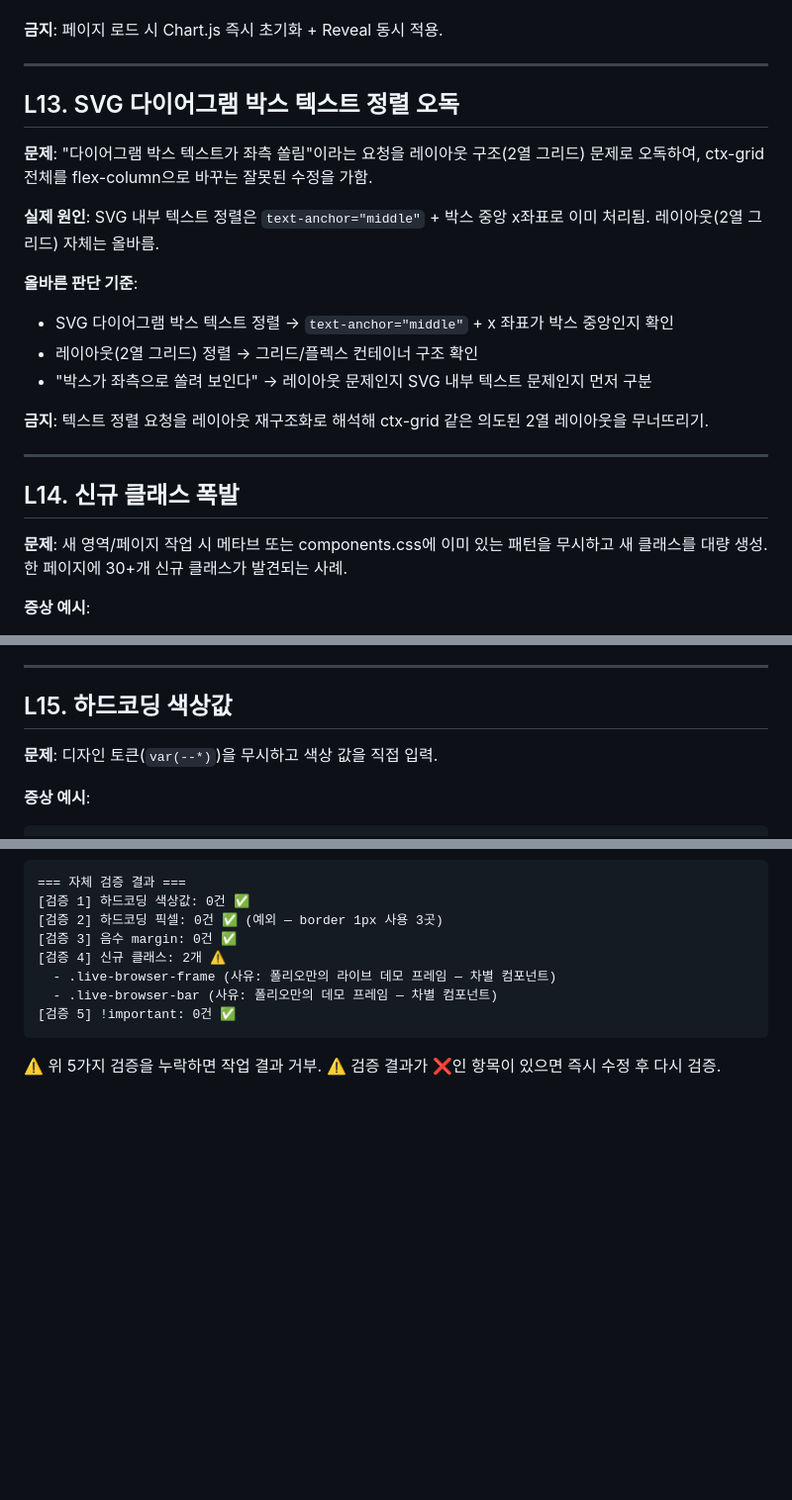
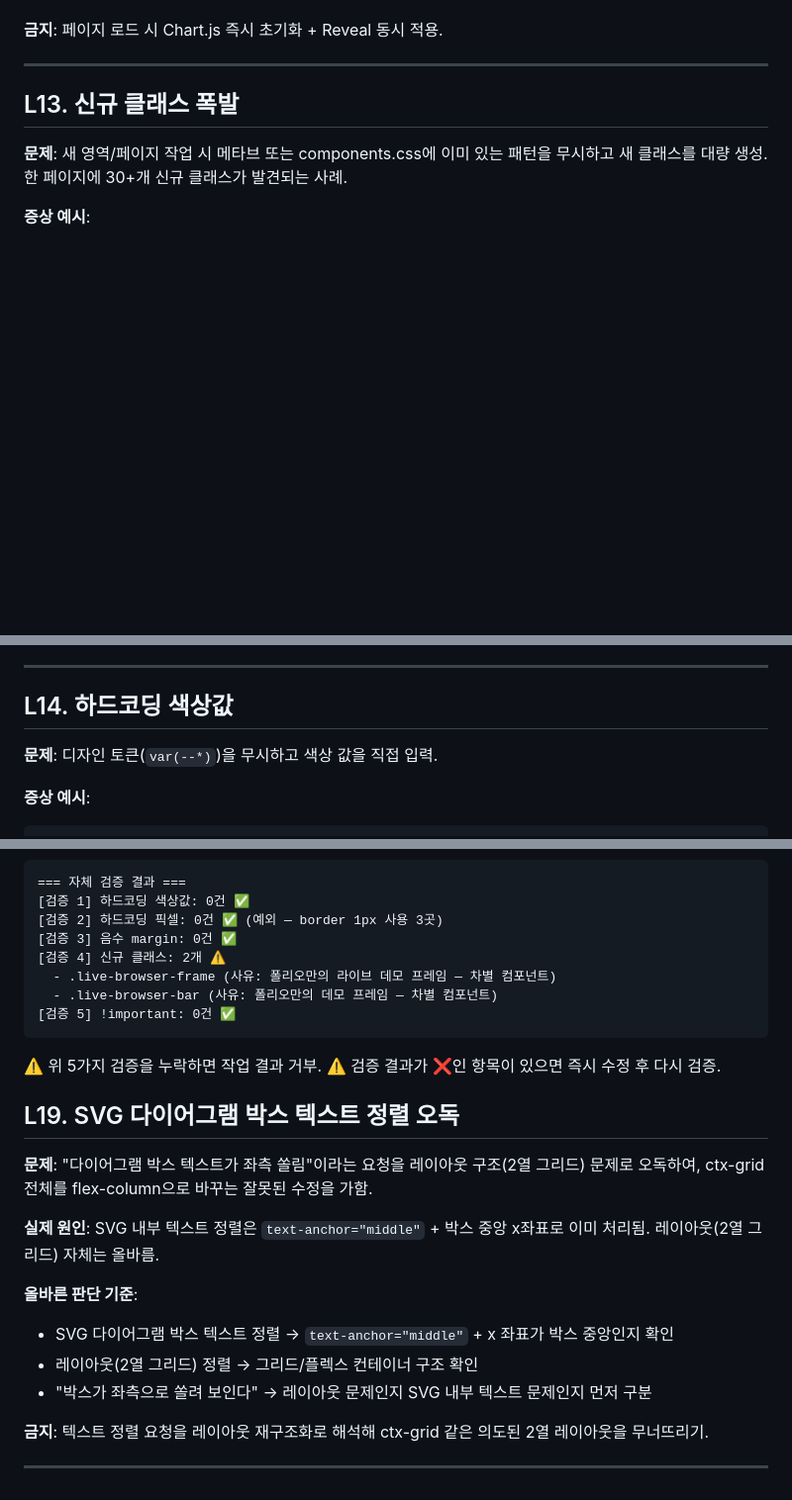
Before and after one commit to GabrielaJeong/gabby-pm-portfolio, a Markdown page: docs/LEARNED.md, 3 parts joined by grey strips. Shown at 99% size. Rendered like a GitHub page; blank space fills up the shorter version.

Commit message:
LEARNED.md: L13~L17 재배치 + L19(SVG) 끝으로 이동
- 기존 L13(SVG 정렬 오독) → L19로 번호 변경 + 파일 끝으로 이동
- L14~L18 → L13~L17로 재번호화 (폴리오 위반 패턴 5개):
  L13: 신규 클래스 폭발
  L14: 하드코딩 색상값
  L15: 음수 margin으로 영역 분리
  L16: 페이지별 CSS의 다른 페이지 CSS 임포트
  L17: CLAUDE.md/LEARNED.md/메타브 미참조
- L18: 자체 검증 5가지 (기존 위치 유지)
- L19: SVG 다이어그램 텍스트 정렬 오독 (이동됨)

Co-Authored-By: Claude Sonnet 4.6 <noreply@anthropic.com>

```diff
--- a/docs/LEARNED.md
+++ b/docs/LEARNED.md
@@ -193,22 +193,7 @@
 
 ---
 
-## L13. SVG 다이어그램 박스 텍스트 정렬 오독
-
-**문제**: "다이어그램 박스 텍스트가 좌측 쏠림"이라는 요청을 레이아웃 구조(2열 그리드) 문제로 오독하여, ctx-grid 전체를 flex-column으로 바꾸는 잘못된 수정을 가함.
-
-**실제 원인**: SVG 내부 텍스트 정렬은 `text-anchor="middle"` + 박스 중앙 x좌표로 이미 처리됨. 레이아웃(2열 그리드) 자체는 올바름.
-
-**올바른 판단 기준**:
-- SVG 다이어그램 박스 텍스트 정렬 → `text-anchor="middle"` + x 좌표가 박스 중앙인지 확인
-- 레이아웃(2열 그리드) 정렬 → 그리드/플렉스 컨테이너 구조 확인
-- "박스가 좌측으로 쏠려 보인다" → 레이아웃 문제인지 SVG 내부 텍스트 문제인지 먼저 구분
-
-**금지**: 텍스트 정렬 요청을 레이아웃 재구조화로 해석해 ctx-grid 같은 의도된 2열 레이아웃을 무너뜨리기.
-
----
-
-## L14. 신규 클래스 폭발
+## L13. 신규 클래스 폭발
 
 **문제**: 새 영역/페이지 작업 시 메타브 또는 components.css에 이미 있는 패턴을 무시하고 새 클래스를 대량 생성. 한 페이지에 30+개 신규 클래스가 발견되는 사례.
 
@@ -229,7 +214,7 @@
 
 ---
 
-## L15. 하드코딩 색상값
+## L14. 하드코딩 색상값
 
 **문제**: 디자인 토큰(`var(--*)`)을 무시하고 색상 값을 직접 입력.
 
@@ -406,3 +391,18 @@ box-shadow: 0 24px 64px rgba(0, 0, 0, 0.5);
 
 ⚠️ 위 5가지 검증을 누락하면 작업 결과 거부.
 ⚠️ 검증 결과가 ❌인 항목이 있으면 즉시 수정 후 다시 검증.
+
+## L19. SVG 다이어그램 박스 텍스트 정렬 오독
+
+**문제**: "다이어그램 박스 텍스트가 좌측 쏠림"이라는 요청을 레이아웃 구조(2열 그리드) 문제로 오독하여, ctx-grid 전체를 flex-column으로 바꾸는 잘못된 수정을 가함.
+
+**실제 원인**: SVG 내부 텍스트 정렬은 `text-anchor="middle"` + 박스 중앙 x좌표로 이미 처리됨. 레이아웃(2열 그리드) 자체는 올바름.
+
+**올바른 판단 기준**:
+- SVG 다이어그램 박스 텍스트 정렬 → `text-anchor="middle"` + x 좌표가 박스 중앙인지 확인
+- 레이아웃(2열 그리드) 정렬 → 그리드/플렉스 컨테이너 구조 확인
+- "박스가 좌측으로 쏠려 보인다" → 레이아웃 문제인지 SVG 내부 텍스트 문제인지 먼저 구분
+
+**금지**: 텍스트 정렬 요청을 레이아웃 재구조화로 해석해 ctx-grid 같은 의도된 2열 레이아웃을 무너뜨리기.
+
+---
```
Also changed, not shown: other parts of docs/LEARNED.md (+3 -3 lines).
